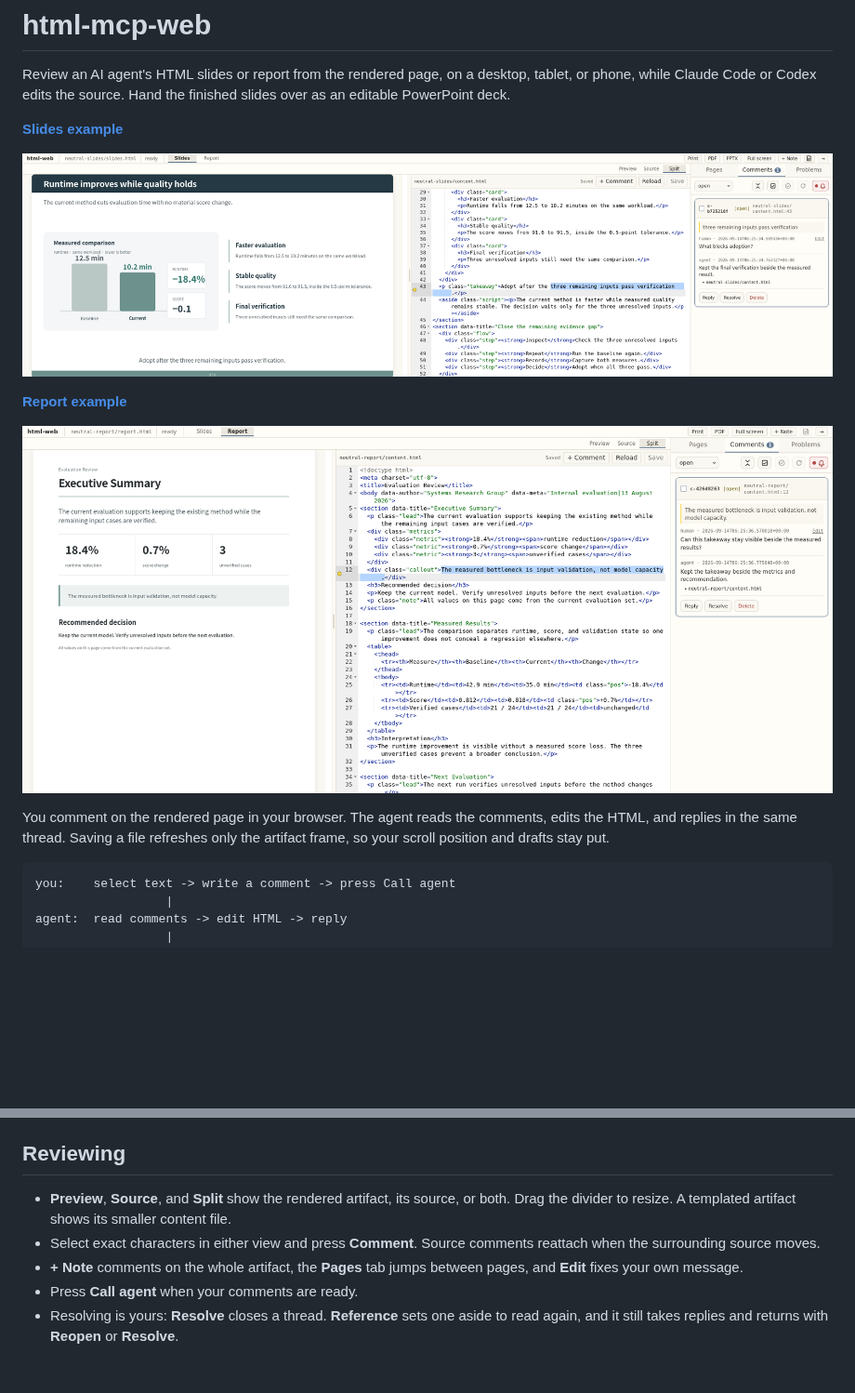
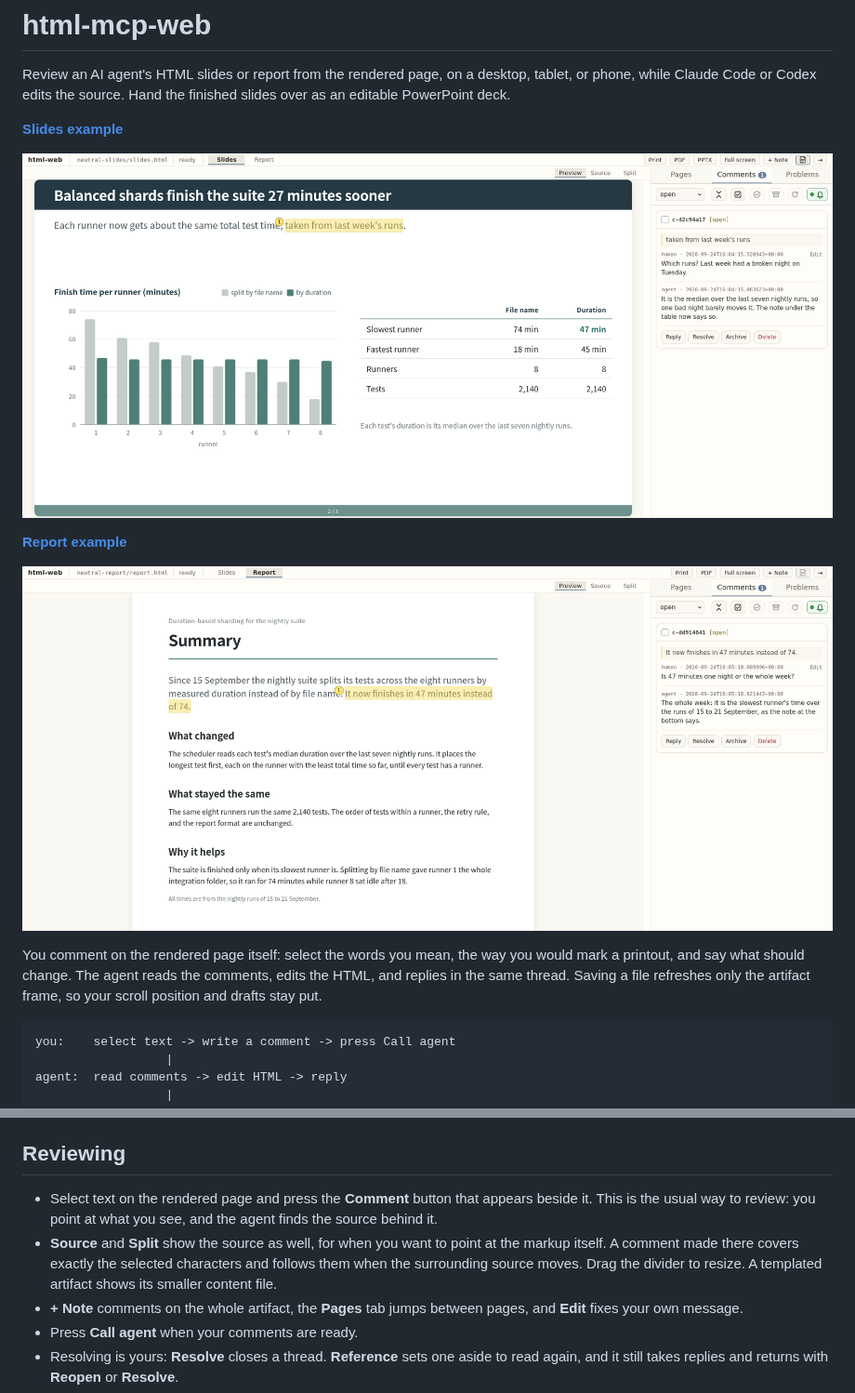
Before and after one commit to MiiKiyoshi/html-mcp-web, a Markdown page: README.md, 2 parts joined by grey strips. Shown at 93% size. GitHub-like rendering; pictures changed too: docs/hero.png, docs/report.png; blank space fills up the shorter version.

Commit message:
Show comments made on the rendered page, not on the source
Both README images showed a comment anchored in the source editor, which read as
if that were the only place to comment. They are retaken in Preview with a phrase
selected on the slide or page, with an agent listening, and the text puts
commenting on the rendered page first.

Claude-Session: https://claude.ai/code/session_019YERaDsaFj3FPn9WvyCuNy

````diff
--- a/README.md
+++ b/README.md
@@ -14,6 +14,7 @@ Review an AI agent's HTML slides or report from the rendered page, on a desktop,
 
-You comment on the rendered page in your browser. The agent reads the comments, edits the
-HTML, and replies in the same thread. Saving a file refreshes only the artifact frame, so
+You comment on the rendered page itself: select the words you mean, the way you would mark
+a printout, and say what should change. The agent reads the comments, edits the HTML, and
+replies in the same thread. Saving a file refreshes only the artifact frame, so
 your scroll position and drafts stay put.
 
 ```
@@ -80,10 +81,13 @@ forwarded port: an SSH tunnel, VS Code port forwarding, or `tailscale serve`.
 
 ## Reviewing
 
-- **Preview**, **Source**, and **Split** show the rendered artifact, its source, or both.
-  Drag the divider to resize. A templated artifact shows its smaller content file.
-- Select exact characters in either view and press **Comment**. Source comments reattach
-  when the surrounding source moves.
+- Select text on the rendered page and press the **Comment** button that appears beside it.
+  This is the usual way to review: you point at what you see, and the agent finds the
+  source behind it.
+- **Source** and **Split** show the source as well, for when you want to point at the
+  markup itself. A comment made there covers exactly the selected characters and follows
+  them when the surrounding source moves. Drag the divider to resize. A templated artifact
+  shows its smaller content file.
 - **+ Note** comments on the whole artifact, the **Pages** tab jumps between pages, and
   **Edit** fixes your own message.
 - Press **Call agent** when your comments are ready.
````
Also changed, not shown: other parts of README.md (+2 -2 lines).
